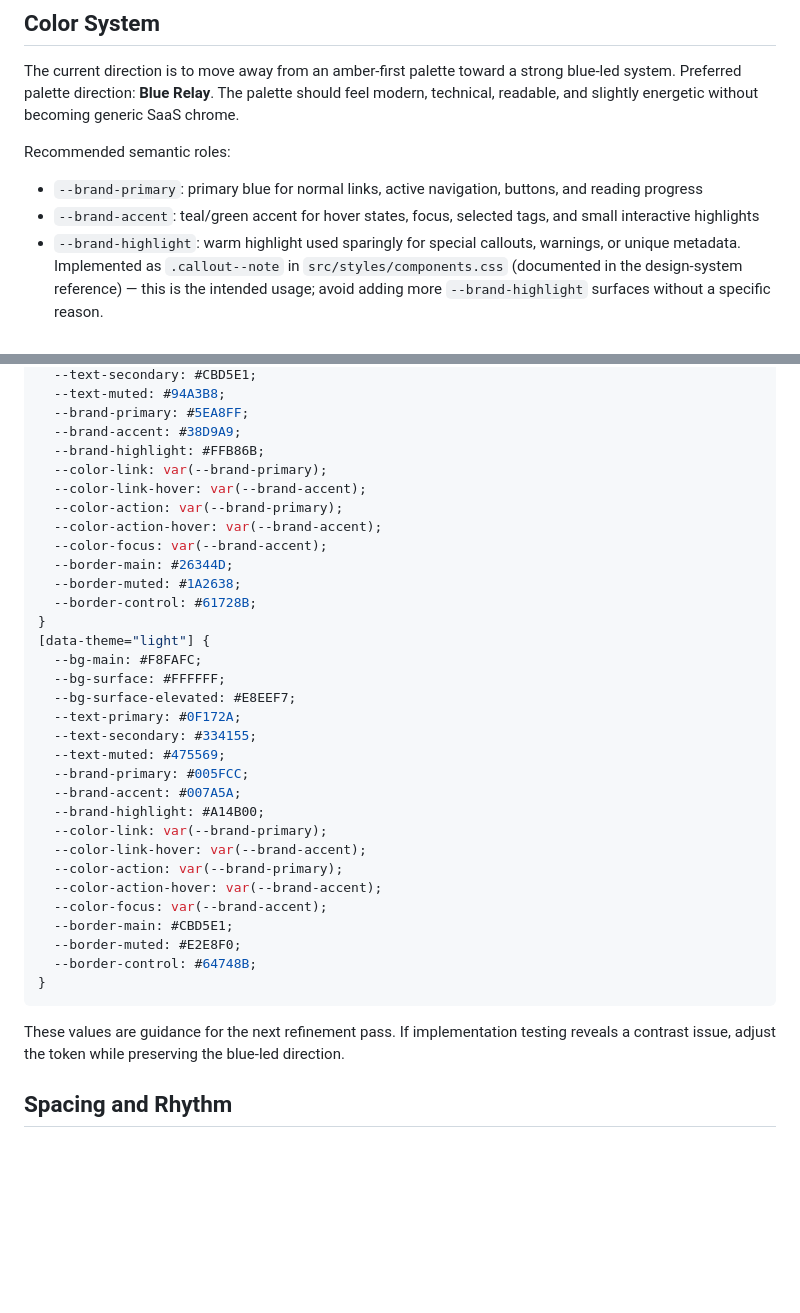
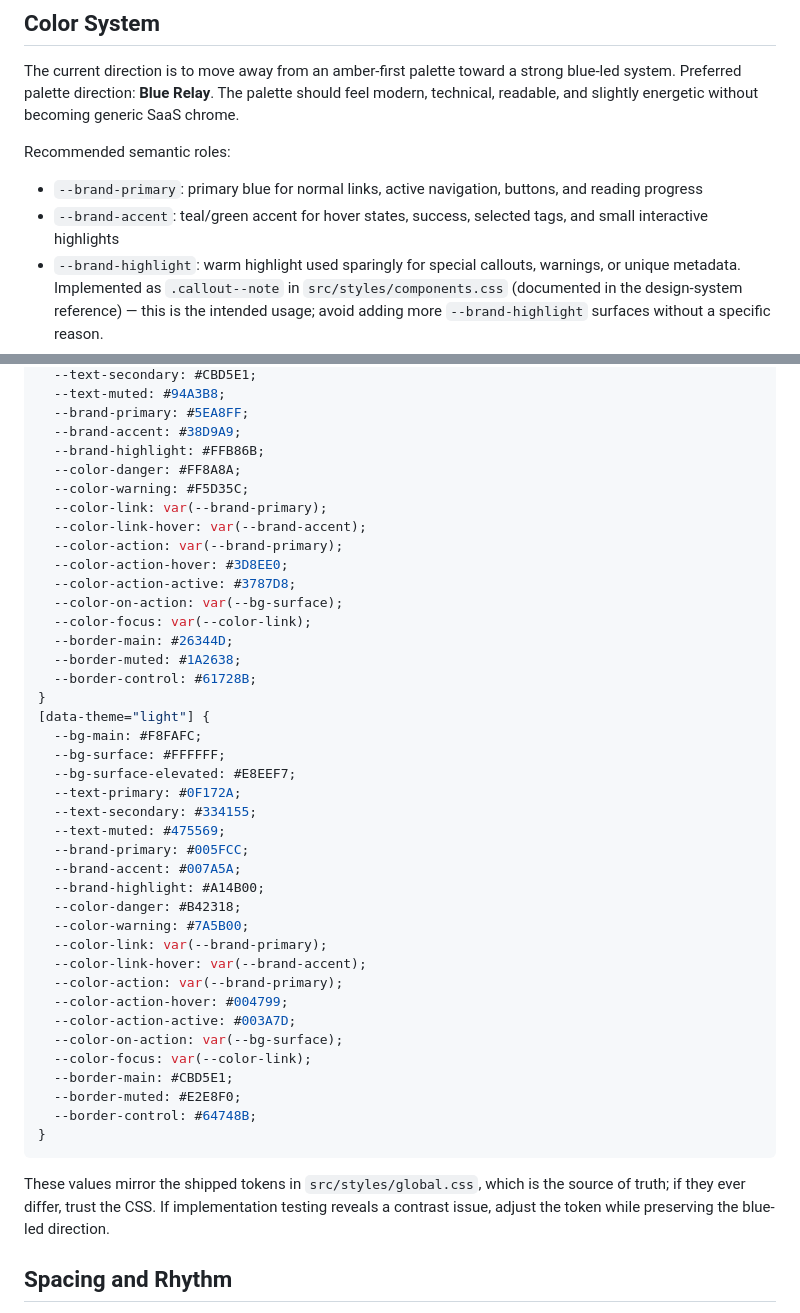
Before and after one commit to ecarlisle/astro.ericcarlisle.com, a Markdown page: DESIGN.md, 2 parts joined by grey strips. Drawn GitHub-style; blank space fills up the shorter version.

Commit message:
Refresh DESIGN.md color tokens to match shipped CSS
Bring the suggested Blue Relay token blocks in DESIGN.md in line with
src/styles/global.css after #36: color-action-hover and color-focus no
longer point at stale var() values, and color-action-active,
color-on-action, color-danger and color-warning are documented.

Co-Authored-By: Claude Sonnet 5 <noreply@anthropic.com>

````diff
--- a/DESIGN.md
+++ b/DESIGN.md
@@ -67,7 +67,7 @@ The palette should feel modern, technical, readable, and slightly energetic with
 
 Recommended semantic roles:
 - `--brand-primary`: primary blue for normal links, active navigation, buttons, and reading progress
-- `--brand-accent`: teal/green accent for hover states, focus, selected tags, and small interactive highlights
+- `--brand-accent`: teal/green accent for hover states, success, selected tags, and small interactive highlights
 - `--brand-highlight`: warm highlight used sparingly for special callouts, warnings, or unique metadata. Implemented as `.callout--note` in `src/styles/components.css` (documented in the design-system reference) — this is the intended usage; avoid adding more `--brand-highlight` surfaces without a specific reason.
 - `--bg-main`, `--bg-surface`, `--bg-surface-elevated`: page and component surfaces
 - `--text-primary`, `--text-secondary`, `--text-muted`: text hierarchy
@@ -98,11 +98,15 @@ Suggested Blue Relay tokens:
   --brand-primary: #5EA8FF;
   --brand-accent: #38D9A9;
   --brand-highlight: #FFB86B;
+  --color-danger: #FF8A8A;
+  --color-warning: #F5D35C;
   --color-link: var(--brand-primary);
   --color-link-hover: var(--brand-accent);
   --color-action: var(--brand-primary);
-  --color-action-hover: var(--brand-accent);
-  --color-focus: var(--brand-accent);
+  --color-action-hover: #3D8EE0;
+  --color-action-active: #3787D8;
+  --color-on-action: var(--bg-surface);
+  --color-focus: var(--color-link);
   --border-main: #26344D;
   --border-muted: #1A2638;
   --border-control: #61728B;
@@ -117,18 +121,22 @@ Suggested Blue Relay tokens:
   --brand-primary: #005FCC;
   --brand-accent: #007A5A;
   --brand-highlight: #A14B00;
+  --color-danger: #B42318;
+  --color-warning: #7A5B00;
   --color-link: var(--brand-primary);
   --color-link-hover: var(--brand-accent);
   --color-action: var(--brand-primary);
-  --color-action-hover: var(--brand-accent);
-  --color-focus: var(--brand-accent);
+  --color-action-hover: #004799;
+  --color-action-active: #003A7D;
+  --color-on-action: var(--bg-surface);
+  --color-focus: var(--color-link);
   --border-main: #CBD5E1;
   --border-muted: #E2E8F0;
   --border-control: #64748B;
 }
 ```
 
-These values are guidance for the next refinement pass. If implementation testing reveals a contrast issue, adjust the token while preserving the blue-led direction.
+These values mirror the shipped tokens in `src/styles/global.css`, which is the source of truth; if they ever differ, trust the CSS. If implementation testing reveals a contrast issue, adjust the token while preserving the blue-led direction.
 
 ## Spacing and Rhythm
 
````
